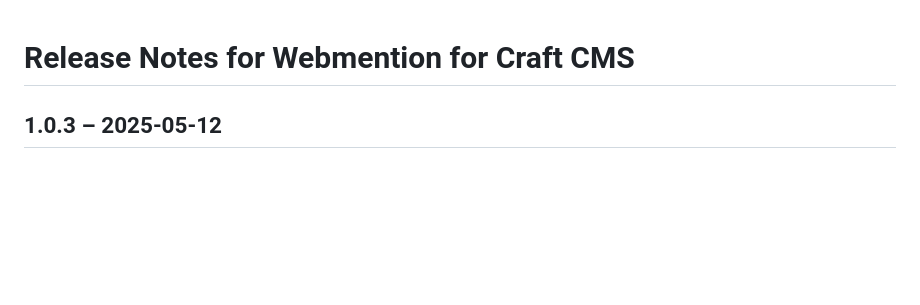
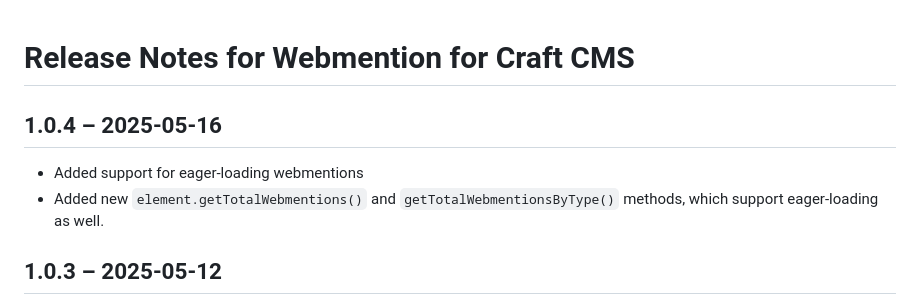
Before and after one commit to matthiasott/webmention, a Markdown page: CHANGELOG.md, the part around the change. GitHub-like rendering; blank space fills up the shorter version.

```diff
--- a/CHANGELOG.md
+++ b/CHANGELOG.md
@@ -1,4 +1,9 @@
 # Release Notes for Webmention for Craft CMS
+
+## 1.0.4 – 2025-05-16
+
+- Added support for eager-loading webmentions
+- Added new `element.getTotalWebmentions()` and `getTotalWebmentionsByType()` methods, which support eager-loading as well.
 
 ## 1.0.3 – 2025-05-12
 - Improved performance by automatically eager-loading avatars the first time `getAvatar()` is called. ([#13](https://github.com/matthiasott/webmention/pull/13))
```
